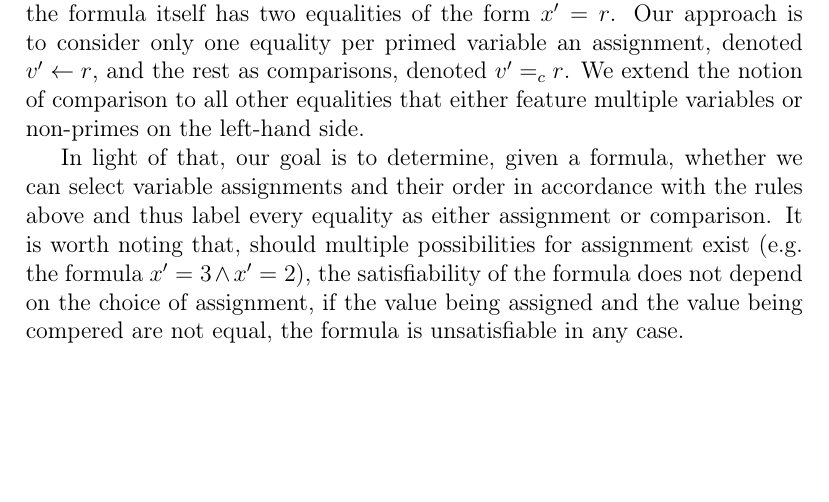
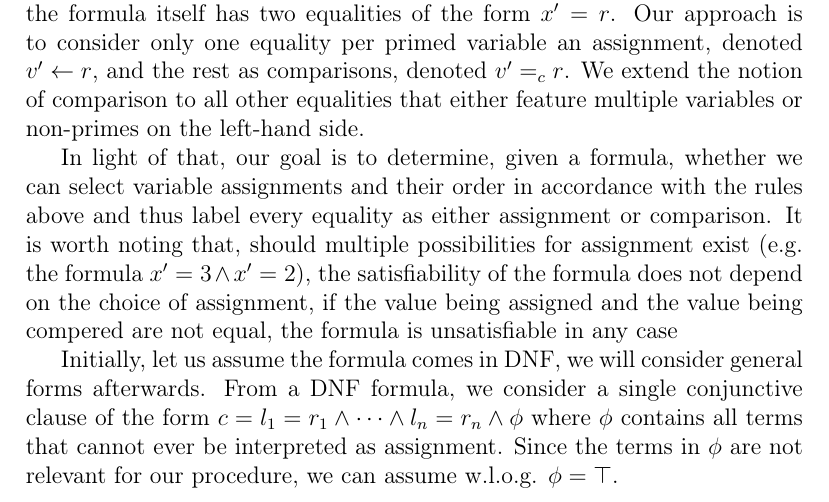
Before and after one commit to apalache-mc/apalache, a LaTeX problem sheet (docs/assignment_identification.tex): part of page 2 of 2, cut so that both start at the same text, the shorter picture padded with empty space. Compiled offline with pdfLaTeX.

```diff
--- a/docs/assignment_identification.tex
+++ b/docs/assignment_identification.tex
@@ -33,7 +33,9 @@
 
 Another formalization we would like to introduce is the distinction of comparison and assignment. Consider the formula $x' = 2 \wedge y' = 1 \wedge x' = 1 + y'$. It is again easy to see that $y'=1, x' = 2$ satisfies the formula even though the formula itself has two equalities of the form $x' = r$. Our approach is to consider only one equality per primed variable an assignment, denoted $v' \leftarrow r$, and the rest as comparisons, denoted $v' =_c r$. We extend the notion of comparison to all other equalities that either feature multiple variables or non-primes on the left-hand side.
 
-In light of that, our goal is to determine, given a formula, whether we can select variable assignments and their order in accordance with the rules above and thus label every equality as either assignment or comparison. It is worth noting that, should multiple possibilities for assignment exist (e.g. the formula $x' = 3 \wedge x' =2$), the satisfiability of the formula does not depend on the choice of assignment, if the value being assigned and the value being compered are not equal, the formula is unsatisfiable in any case.
+In light of that, our goal is to determine, given a formula, whether we can select variable assignments and their order in accordance with the rules above and thus label every equality as either assignment or comparison. It is worth noting that, should multiple possibilities for assignment exist (e.g. the formula $x' = 3 \wedge x' =2$), the satisfiability of the formula does not depend on the choice of assignment, if the value being assigned and the value being compered are not equal, the formula is unsatisfiable in any case
+
+Initially, let us assume the formula comes in DNF, we will consider general forms afterwards. From a DNF formula, we consider a single conjunctive clause of the form $c = l_1 = r_1 \wedge \dots \wedge l_n = r_n \wedge \phi$ where $\phi$ contains all terms that cannot ever be interpreted as assignment. Since the terms in $\phi$ are not relevant for our procedure, we can assume w.l.o.g. $\phi = \top$.
 
 
 
```
Also changed, not shown: 1 other file.
